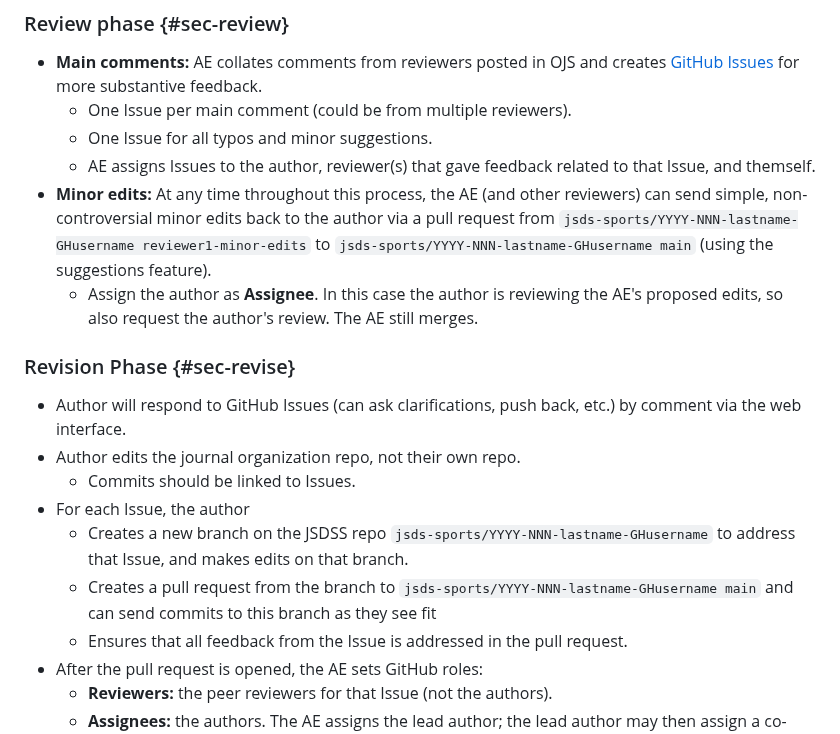
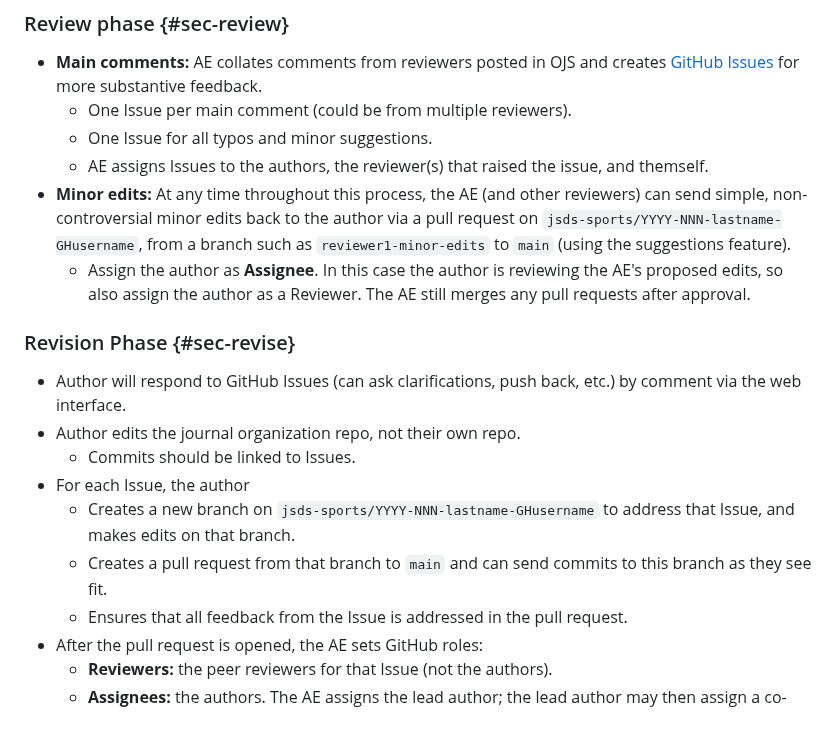
Before and after one commit to jsds-sports/jsdss-manuscript-template, a Markdown page: instructions-all.md, the part around the change. GitHub-like rendering.

```diff
--- a/instructions-all.md
+++ b/instructions-all.md
@@ -97,9 +97,9 @@ An invitation to the GitHub Review Process is **not** a conditional acceptance.
 - **Main comments:** AE collates comments from reviewers posted in OJS and creates [GitHub Issues](https://docs.github.com/en/issues/tracking-your-work-with-issues/learning-about-issues/about-issues) for more substantive feedback.
     - One Issue per main comment (could be from multiple reviewers).
     - One Issue for all typos and minor suggestions.
-    - AE assigns Issues to the author, reviewer(s) that gave feedback related to that Issue, and themself.
-- **Minor edits:** At any time throughout this process, the AE (and other reviewers) can send simple, non-controversial minor edits back to the author via a pull request from `jsds-sports/YYYY-NNN-lastname-GHusername reviewer1-minor-edits` to `jsds-sports/YYYY-NNN-lastname-GHusername main` (using the suggestions feature).
-    - Assign the author as **Assignee**. In this case the author is reviewing the AE's proposed edits, so also request the author's review. The AE still merges.
+    - AE assigns Issues to the authors, the reviewer(s) that raised the issue, and themself.
+- **Minor edits:** At any time throughout this process, the AE (and other reviewers) can send simple, non-controversial minor edits back to the author via a pull request on `jsds-sports/YYYY-NNN-lastname-GHusername`, from a branch such as `reviewer1-minor-edits` to `main` (using the suggestions feature).
+    - Assign the author as **Assignee**. In this case the author is reviewing the AE's proposed edits, so also assign the author as a Reviewer.  The AE still merges any pull requests after approval.
 
 ### Revision Phase {#sec-revise}
 
@@ -107,8 +107,8 @@ An invitation to the GitHub Review Process is **not** a conditional acceptance.
 - Author edits the journal organization repo, not their own repo.
     - Commits should be linked to Issues.
 - For each Issue, the author
-    - Creates a new branch on the JSDSS repo `jsds-sports/YYYY-NNN-lastname-GHusername` to address that Issue, and makes edits on that branch.
-    - Creates a pull request from the branch to `jsds-sports/YYYY-NNN-lastname-GHusername main` and can send commits to this branch as they see fit
+    - Creates a new branch on `jsds-sports/YYYY-NNN-lastname-GHusername` to address that Issue, and makes edits on that branch.
+    - Creates a pull request from that branch to `main` and can send commits to this branch as they see fit.
     - Ensures that all feedback from the Issue is addressed in the pull request.
 - After the pull request is opened, the AE sets GitHub roles:
     - **Reviewers:** the peer reviewers for that Issue (not the authors).
```
